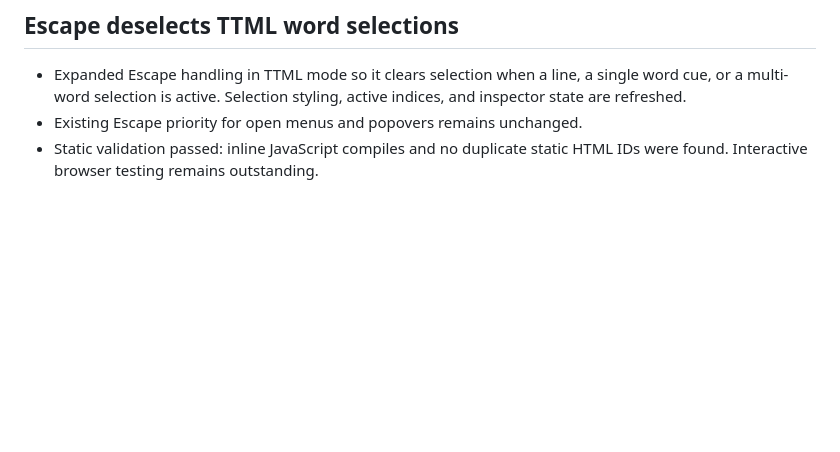
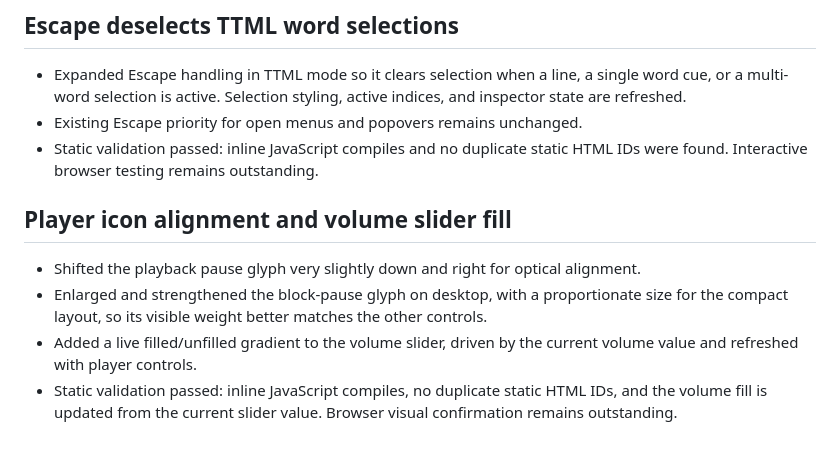
Before and after one commit to MattTheBanana/savant, a Markdown page: HANDOVER.md, the part around the change. Drawn GitHub-style; blank space fills up the shorter version.

Commit message:
Document player icon and volume slider refinements

```diff
--- a/HANDOVER.md
+++ b/HANDOVER.md
@@ -264,3 +264,10 @@ User-specific collaboration guidance:
 - Expanded Escape handling in TTML mode so it clears selection when a line, a single word cue, or a multi-word selection is active. Selection styling, active indices, and inspector state are refreshed.
 - Existing Escape priority for open menus and popovers remains unchanged.
 - Static validation passed: inline JavaScript compiles and no duplicate static HTML IDs were found. Interactive browser testing remains outstanding.
+
+## Player icon alignment and volume slider fill
+
+- Shifted the playback pause glyph very slightly down and right for optical alignment.
+- Enlarged and strengthened the block-pause glyph on desktop, with a proportionate size for the compact layout, so its visible weight better matches the other controls.
+- Added a live filled/unfilled gradient to the volume slider, driven by the current volume value and refreshed with player controls.
+- Static validation passed: inline JavaScript compiles, no duplicate static HTML IDs, and the volume fill is updated from the current slider value. Browser visual confirmation remains outstanding.
```
